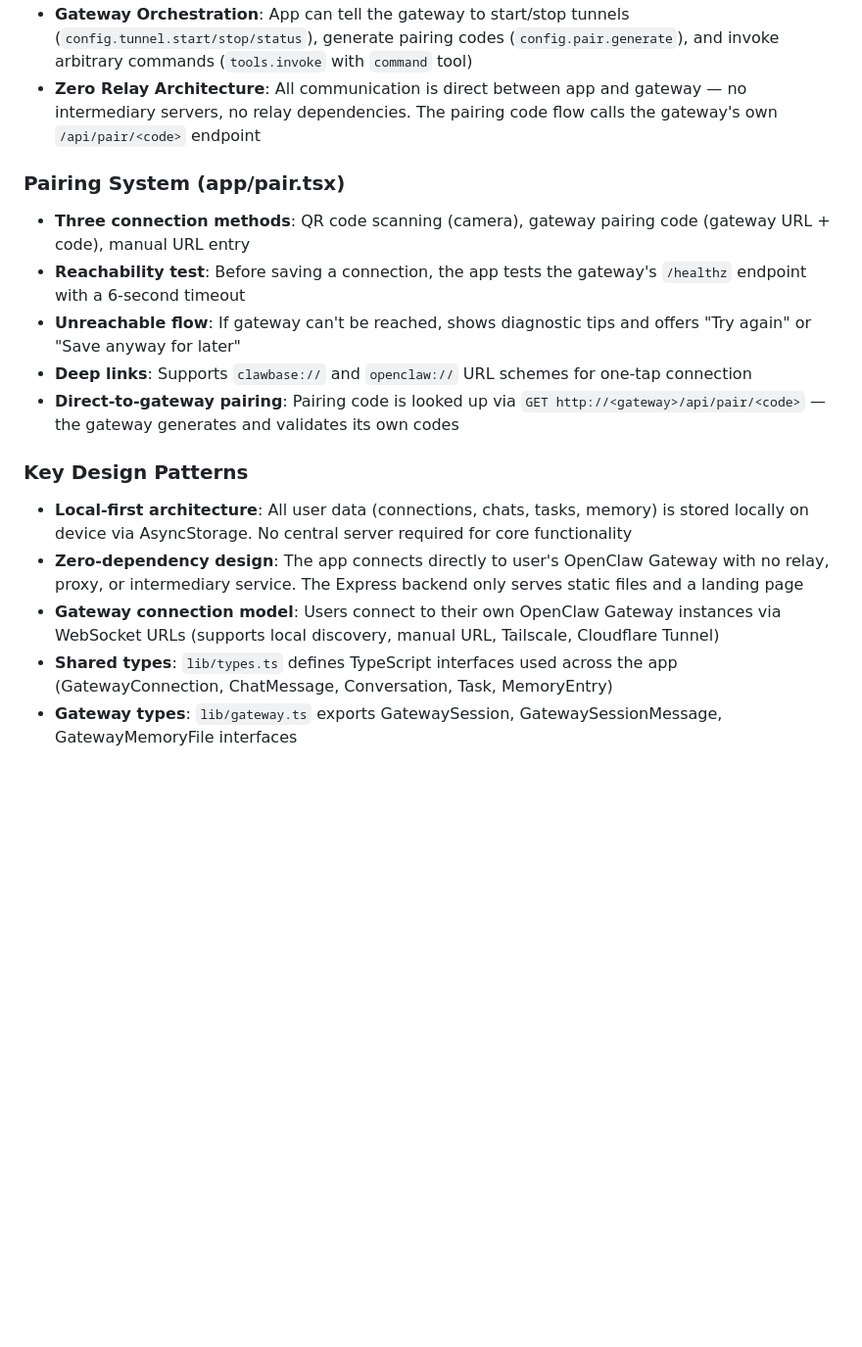
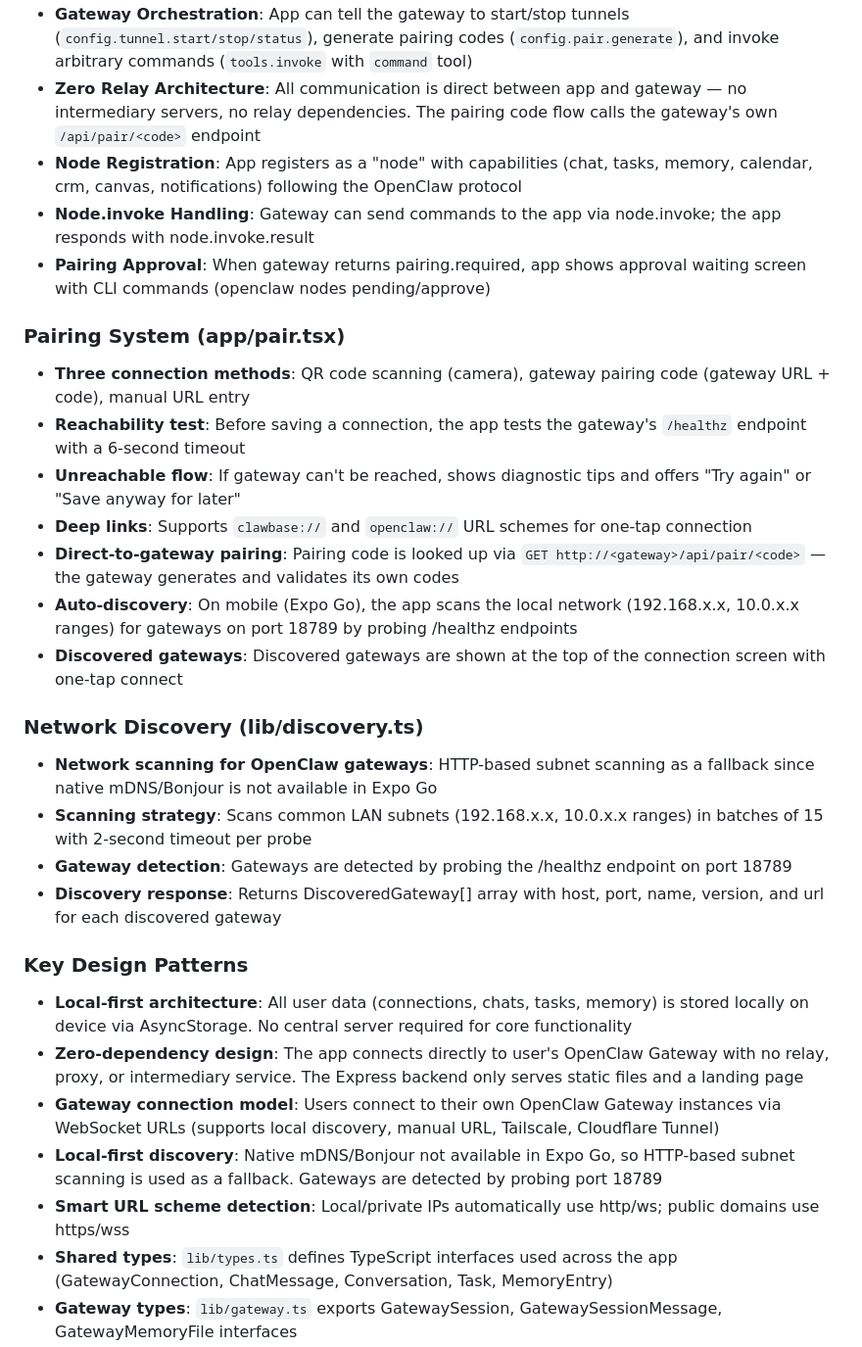
Before and after one commit to wwk5q8z6kk-bit/ClawBase, a Markdown page: replit.md, the part around the change. Shown at 98% size. Rendered like a GitHub page; blank space fills up the shorter version.

Commit message:
Add network discovery and pairing approval to the application
Introduce network scanning for gateways, update the pairing system to handle approval requests, and document these new features in replit.md.

Replit-Commit-Author: Agent
Replit-Commit-Session-Id: 5e4643f4-5723-4a9a-80a4-86c20c3f990b
Replit-Commit-Checkpoint-Type: intermediate_checkpoint
Replit-Commit-Event-Id: 09b87c31-b477-44bd-bf80-ba824538cc56
Replit-Commit-Screenshot-Url: https://storage.googleapis.com/screenshot-production-us-central1/34f1747c-ff18-40ea-8929-0e702bd9f8cf/5e4643f4-5723-4a9a-80a4-86c20c3f990b/ojQUYrk
Replit-Helium-Checkpoint-Created: true

```diff
--- a/replit.md
+++ b/replit.md
@@ -44,6 +44,9 @@ Preferred communication style: Simple, everyday language.
 - **Dashboard Widget**: GatewayStatusWidget shows live connection status, channel chips, session/model counts
 - **Gateway Orchestration**: App can tell the gateway to start/stop tunnels (`config.tunnel.start/stop/status`), generate pairing codes (`config.pair.generate`), and invoke arbitrary commands (`tools.invoke` with `command` tool)
 - **Zero Relay Architecture**: All communication is direct between app and gateway — no intermediary servers, no relay dependencies. The pairing code flow calls the gateway's own `/api/pair/<code>` endpoint
+- **Node Registration**: App registers as a "node" with capabilities (chat, tasks, memory, calendar, crm, canvas, notifications) following the OpenClaw protocol
+- **Node.invoke Handling**: Gateway can send commands to the app via node.invoke; the app responds with node.invoke.result
+- **Pairing Approval**: When gateway returns pairing.required, app shows approval waiting screen with CLI commands (openclaw nodes pending/approve)
 
 ### Pairing System (app/pair.tsx)
 - **Three connection methods**: QR code scanning (camera), gateway pairing code (gateway URL + code), manual URL entry
@@ -51,11 +54,21 @@ Preferred communication style: Simple, everyday language.
 - **Unreachable flow**: If gateway can't be reached, shows diagnostic tips and offers "Try again" or "Save anyway for later"
 - **Deep links**: Supports `clawbase://` and `openclaw://` URL schemes for one-tap connection
 - **Direct-to-gateway pairing**: Pairing code is looked up via `GET http://<gateway>/api/pair/<code>` — the gateway generates and validates its own codes
+- **Auto-discovery**: On mobile (Expo Go), the app scans the local network (192.168.x.x, 10.0.x.x ranges) for gateways on port 18789 by probing /healthz endpoints
+- **Discovered gateways**: Discovered gateways are shown at the top of the connection screen with one-tap connect
+
+### Network Discovery (lib/discovery.ts)
+- **Network scanning for OpenClaw gateways**: HTTP-based subnet scanning as a fallback since native mDNS/Bonjour is not available in Expo Go
+- **Scanning strategy**: Scans common LAN subnets (192.168.x.x, 10.0.x.x ranges) in batches of 15 with 2-second timeout per probe
+- **Gateway detection**: Gateways are detected by probing the /healthz endpoint on port 18789
+- **Discovery response**: Returns DiscoveredGateway[] array with host, port, name, version, and url for each discovered gateway
 
 ### Key Design Patterns
 - **Local-first architecture**: All user data (connections, chats, tasks, memory) is stored locally on device via AsyncStorage. No central server required for core functionality
 - **Zero-dependency design**: The app connects directly to user's OpenClaw Gateway with no relay, proxy, or intermediary service. The Express backend only serves static files and a landing page
 - **Gateway connection model**: Users connect to their own OpenClaw Gateway instances via WebSocket URLs (supports local discovery, manual URL, Tailscale, Cloudflare Tunnel)
+- **Local-first discovery**: Native mDNS/Bonjour not available in Expo Go, so HTTP-based subnet scanning is used as a fallback. Gateways are detected by probing port 18789
+- **Smart URL scheme detection**: Local/private IPs automatically use http/ws; public domains use https/wss
 - **Shared types**: `lib/types.ts` defines TypeScript interfaces used across the app (GatewayConnection, ChatMessage, Conversation, Task, MemoryEntry)
 - **Gateway types**: `lib/gateway.ts` exports GatewaySession, GatewaySessionMessage, GatewayMemoryFile interfaces
 - **Onboarding flow**: First-launch experience guides users through connecting to a gateway, with option to skip
```
